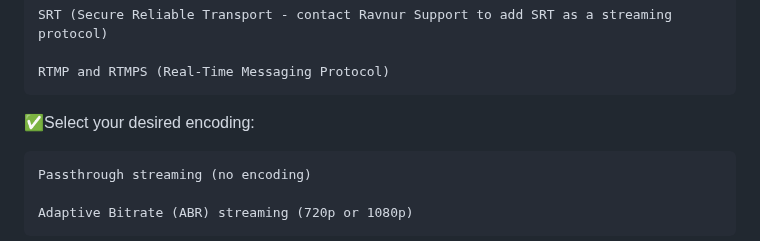
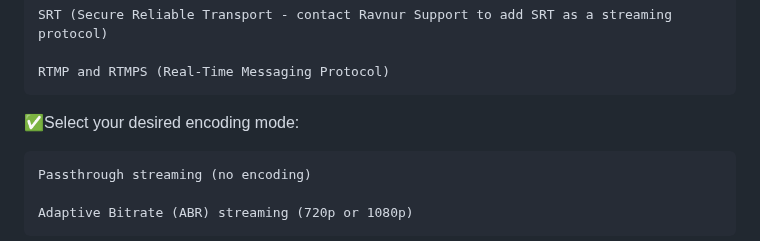
Before and after one commit to Ravnur-Inc/ams-api-replacement-demo-app, a Markdown page: rms-live-demo-app/readme.md, the part around the change. GitHub-like rendering.

```diff
--- a/rms-live-demo-app/readme.md
+++ b/rms-live-demo-app/readme.md
@@ -12,7 +12,7 @@ The RMS Live Streaming Demo App will enable you to:
     SRT (Secure Reliable Transport - contact Ravnur Support to add SRT as a streaming protocol)
 
     RTMP and RTMPS (Real-Time Messaging Protocol)
-✅Select your desired encoding:
+✅Select your desired encoding mode:
 
     Passthrough streaming (no encoding)
 
```
